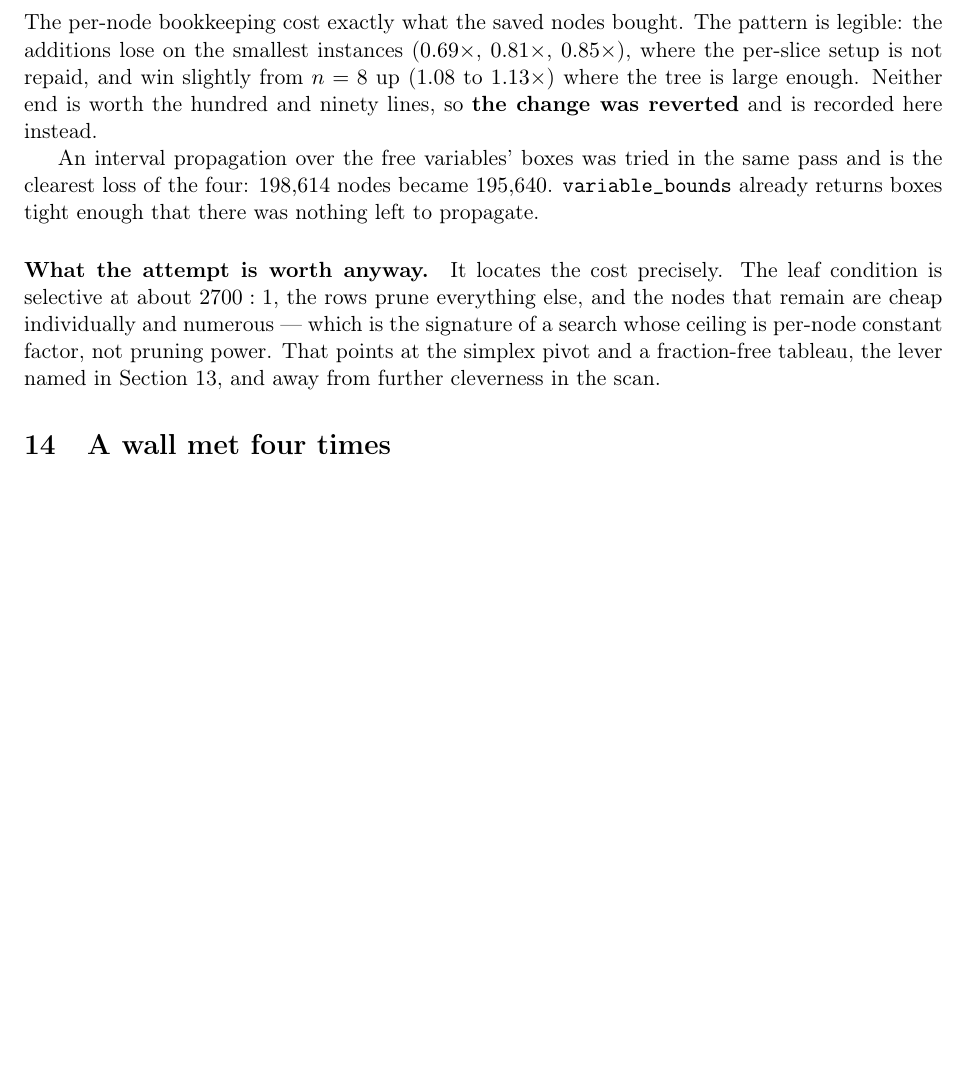
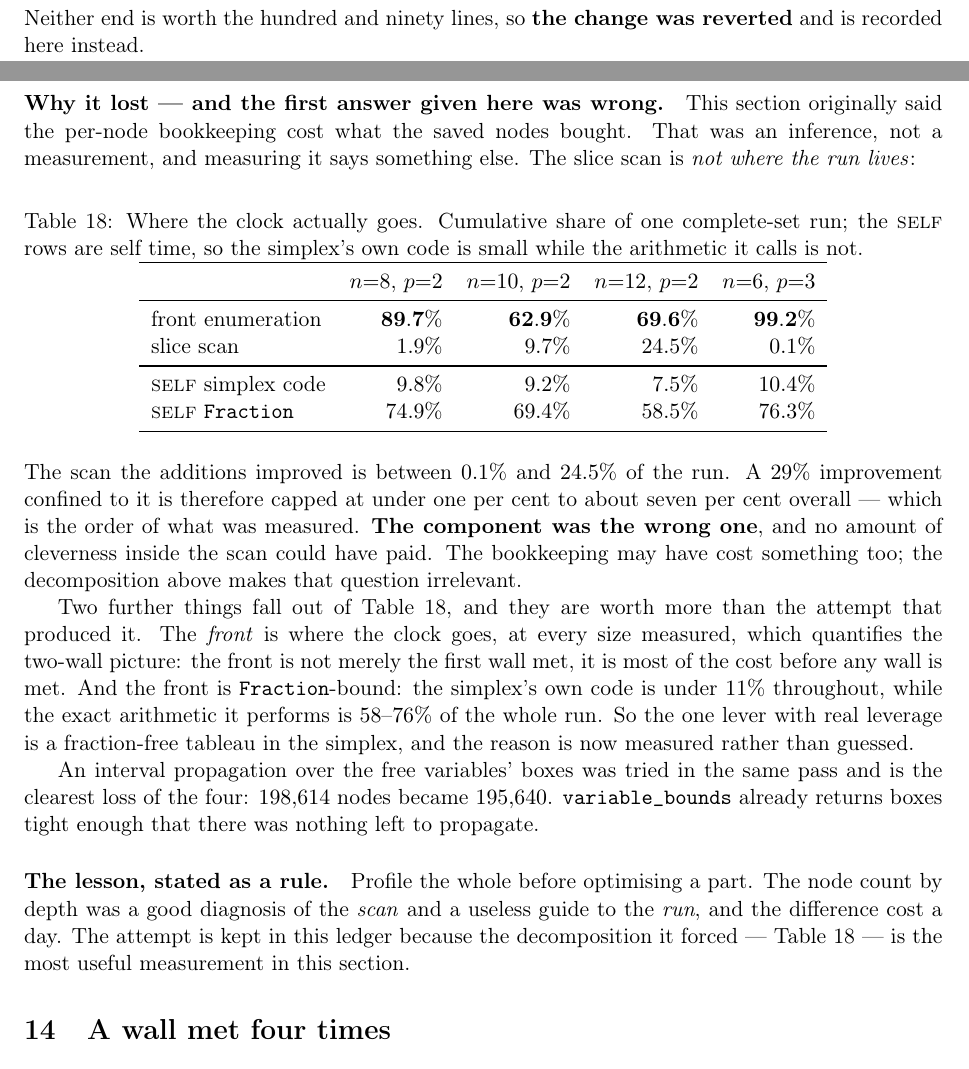
Before and after one commit to sisisoso2127-prog/hi, a LaTeX paper (docs/results.tex): part of page 16 of 21 before the commit and two parts of pages 15 and 16 of 21 after it, the two joined at a grey line, cut so that both start at the same text, the shorter picture padded with empty space. Compiled offline with pdfLaTeX.

Commit message:
Find the cause of the loss: the wrong component, not the bookkeeping
The last commit said the congruence pruning lost because per-node
bookkeeping cost what the saved nodes bought.  That was an inference
presented as a finding.  Measured, it is wrong, and the real cause is
plainer and more useful.

Share of one complete-set run:

                            n=8,p=2  n=10,p=2  n=12,p=2  n=6,p=3
    front enumeration         89.7%     62.9%     69.6%    99.2%
    slice scan                 1.9%      9.7%     24.5%     0.1%
    [self] simplex code        9.8%      9.2%      7.5%    10.4%
    [self] Fraction           74.9%     69.4%     58.5%    76.3%

The scan the additions improved is between 0.1% and 24.5% of the run, so a
29% improvement confined to it is capped at under one per cent to about
seven overall -- the order of what was measured.  The component was simply
the wrong one.  Whether the bookkeeping also cost something is now beside
the point.

Two results fall out of the decomposition that are worth more than the
attempt that forced it:

The FRONT is where the clock goes, at every size measured.  That sharpens
the two-wall picture: the front is not merely the first wall met, it is most
of the cost before any wall is met.

And the front is Fraction-bound.  The simplex's own code stays under 11%
while the exact arithmetic it performs is 58-76% of the whole run.  So the
single lever with real leverage is a fraction-free tableau, and that is now
measured rather than guessed.

The rule the day bought, written into the documents: profile the whole
before optimising a part.  A node count by depth was a good diagnosis of the
scan and a useless guide to the run.

Carried into results, hybrid-article and README.  116/116 tests.

Co-Authored-By: Claude Opus 5 <noreply@anthropic.com>
Claude-Session: https://claude.ai/code/session_01KeaMjsL8MapSjw2Qun8Bdq

```diff
--- a/docs/results.tex
+++ b/docs/results.tex
@@ -905,25 +905,60 @@ $|\E|$ or box count changed & $0$ \\
 \end{center}
 
 \noindent
-The per-node bookkeeping cost exactly what the saved nodes bought.  The
-pattern is legible: the additions lose on the smallest instances
-($0.69\times$, $0.81\times$, $0.85\times$), where the per-slice setup is not
-repaid, and win slightly from $n=8$ up ($1.08$ to $1.13\times$) where the
-tree is large enough.  Neither end is worth the hundred and ninety lines, so
-\textbf{the change was reverted} and is recorded here instead.
+Neither end is worth the hundred and ninety lines, so \textbf{the change was
+reverted} and is recorded here instead.
+
+\paragraph{Why it lost --- and the first answer given here was wrong.}
+This section originally said the per-node bookkeeping cost what the saved
+nodes bought.  That was an inference, not a measurement, and measuring it
+says something else.  The slice scan is \emph{not where the run lives}:
+
+\begin{table}[h]
+\centering
+\caption{Where the clock actually goes.  Cumulative share of one complete-set
+run; the \textsc{self} rows are self time, so the simplex's own code is small
+while the arithmetic it calls is not.}
+\label{tab:split}
+\begin{tabular}{lrrrr}
+\toprule
+ & $n{=}8$, $p{=}2$ & $n{=}10$, $p{=}2$ & $n{=}12$, $p{=}2$ & $n{=}6$, $p{=}3$ \\
+\midrule
+front enumeration        & $\mathbf{89.7\%}$ & $\mathbf{62.9\%}$ & $\mathbf{69.6\%}$ & $\mathbf{99.2\%}$ \\
+slice scan               & $1.9\%$  & $9.7\%$  & $24.5\%$ & $0.1\%$ \\
+\midrule
+\textsc{self} simplex code & $9.8\%$ & $9.2\%$ & $7.5\%$ & $10.4\%$ \\
+\textsc{self} \texttt{Fraction} & $74.9\%$ & $69.4\%$ & $58.5\%$ & $76.3\%$ \\
+\bottomrule
+\end{tabular}
+\end{table}
+
+\noindent
+The scan the additions improved is between $0.1\%$ and $24.5\%$ of the run.
+A $29\%$ improvement confined to it is therefore capped at under one per cent
+to about seven per cent overall --- which is the order of what was measured.
+\textbf{The component was the wrong one}, and no amount of cleverness inside
+the scan could have paid.  The bookkeeping may have cost something too; the
+decomposition above makes that question irrelevant.
+
+Two further things fall out of Table~\ref{tab:split}, and they are worth more
+than the attempt that produced it.  The \emph{front} is where the clock goes,
+at every size measured, which quantifies the two-wall picture: the front is not merely the first wall met, it is
+most of the cost before any wall is met.  And the front is
+\texttt{Fraction}-bound: the simplex's own code is under $11\%$ throughout,
+while the exact arithmetic it performs is $58$--$76\%$ of the whole run.  So
+the one lever with real leverage is a fraction-free tableau in the simplex, and
+the reason is now measured rather than guessed.
 
 An interval propagation over the free variables' boxes was tried in the same
 pass and is the clearest loss of the four: $198{,}614$ nodes became
 $195{,}640$.  \texttt{variable\_bounds} already returns boxes tight enough
 that there was nothing left to propagate.
 
-\paragraph{What the attempt is worth anyway.}  It locates the cost precisely.
-The leaf condition is selective at about $2700 : 1$, the rows prune everything
-else, and the nodes that remain are cheap individually and numerous ---
-which is the signature of a search whose ceiling is per-node constant factor,
-not pruning power.  That points at the simplex pivot and a fraction-free
-tableau, the lever named in Section~\ref{sec:whosewall}, and away from
-further cleverness in the scan.
+\paragraph{The lesson, stated as a rule.}  Profile the whole before
+optimising a part.  The node count by depth was a good diagnosis of the
+\emph{scan} and a useless guide to the \emph{run}, and the difference cost a
+day.  The attempt is kept in this ledger because the decomposition it forced
+--- Table~\ref{tab:split} --- is the most useful measurement in this section.
 
 \section{A wall met four times}
 
```
Also changed, not shown: docs/hybrid-article.tex (+37 -10 lines), README.md, docs/README.pdf, docs/hybrid-article.pdf, docs/results.pdf.
